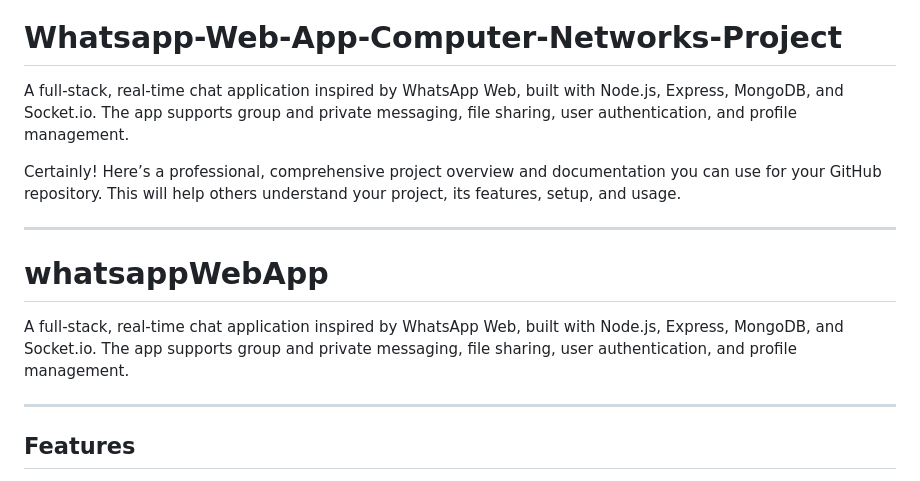
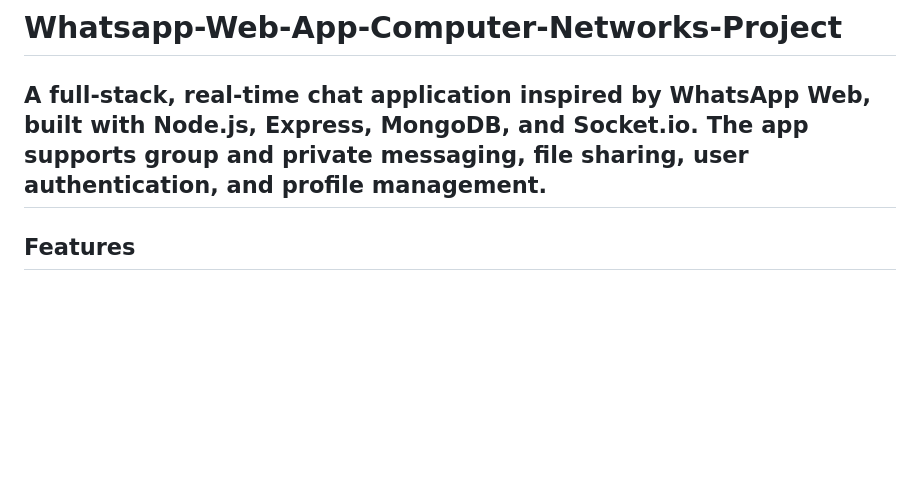
Before and after one commit to Usman-Ifty/Whatsapp-Web-App-Computer-Networks-Project, a Markdown page: README.md, the part around the change. Rendered like a GitHub page; blank space fills up the shorter version.

```diff
--- a/README.md
+++ b/README.md
@@ -1,14 +1,5 @@
 # Whatsapp-Web-App-Computer-Networks-Project
 A full-stack, real-time chat application inspired by WhatsApp Web, built with Node.js, Express, MongoDB, and Socket.io. The app supports group and private messaging, file sharing, user authentication, and profile management.
-
-Certainly! Here’s a professional, comprehensive project overview and documentation you can use for your GitHub repository. This will help others understand your project, its features, setup, and usage.
-
----
-
-# whatsappWebApp
-
-A full-stack, real-time chat application inspired by WhatsApp Web, built with Node.js, Express, MongoDB, and Socket.io. The app supports group and private messaging, file sharing, user authentication, and profile management.
-
 ---
 
 ## Features
```
